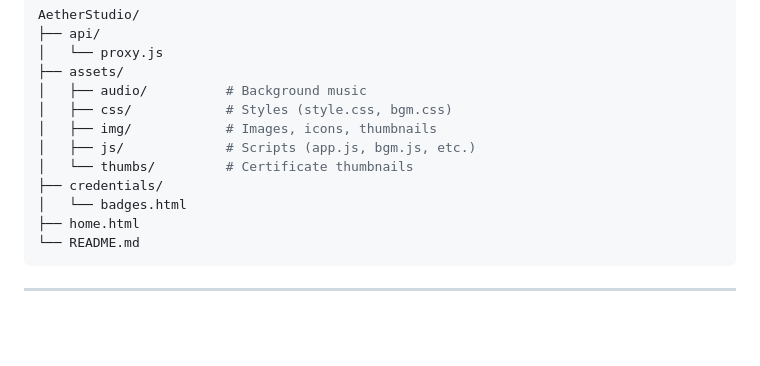
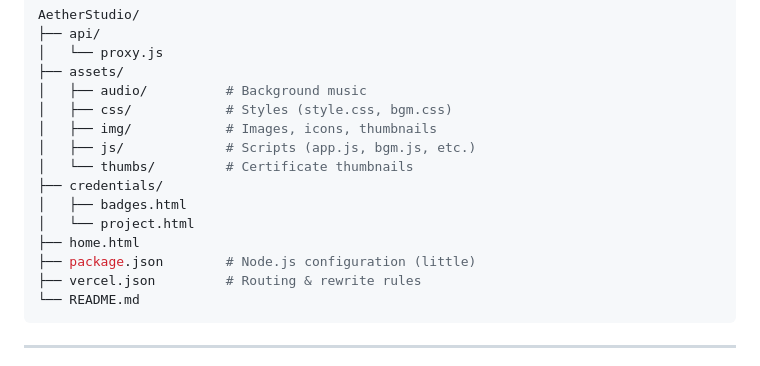
Before and after one commit to rillToMe/Porto-3, a Markdown page: README.md, the part around the change. GitHub-like rendering; blank space fills up the shorter version.

````diff
--- a/README.md
+++ b/README.md
@@ -73,8 +73,11 @@ AetherStudio/
 │   ├── js/             # Scripts (app.js, bgm.js, etc.)
 │   └── thumbs/         # Certificate thumbnails
 ├── credentials/
-│   └── badges.html
+│   ├── badges.html
+│   └── project.html
 ├── home.html
+├── package.json        # Node.js configuration (little)
+├── vercel.json         # Routing & rewrite rules
 └── README.md
 ```
 
````
